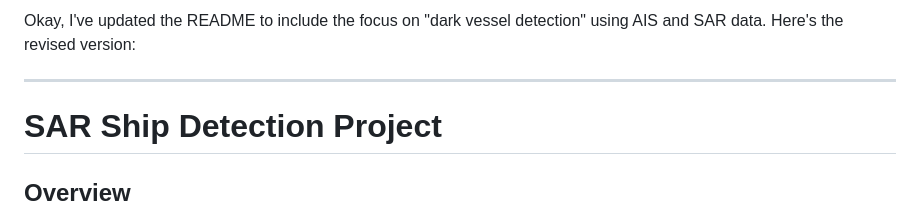
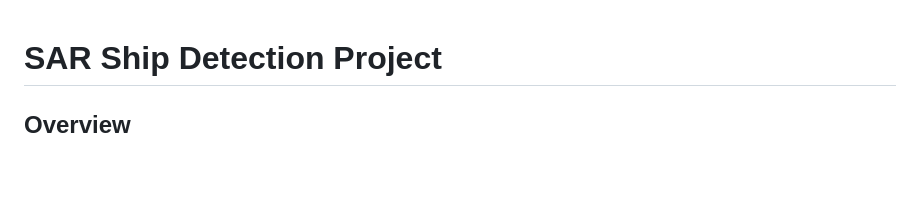
Before and after one commit to ioEclipse/SAR-SHIP-DETECTION, a Markdown page: README.md, the part around the change. Rendered like a GitHub page; blank space fills up the shorter version.

```diff
--- a/README.md
+++ b/README.md
@@ -1,7 +1,3 @@
-Okay, I've updated the README to include the focus on "dark vessel detection" using AIS and SAR data. Here's the revised version:
-
------
-
 # SAR Ship Detection Project
 
 ## Overview
```
